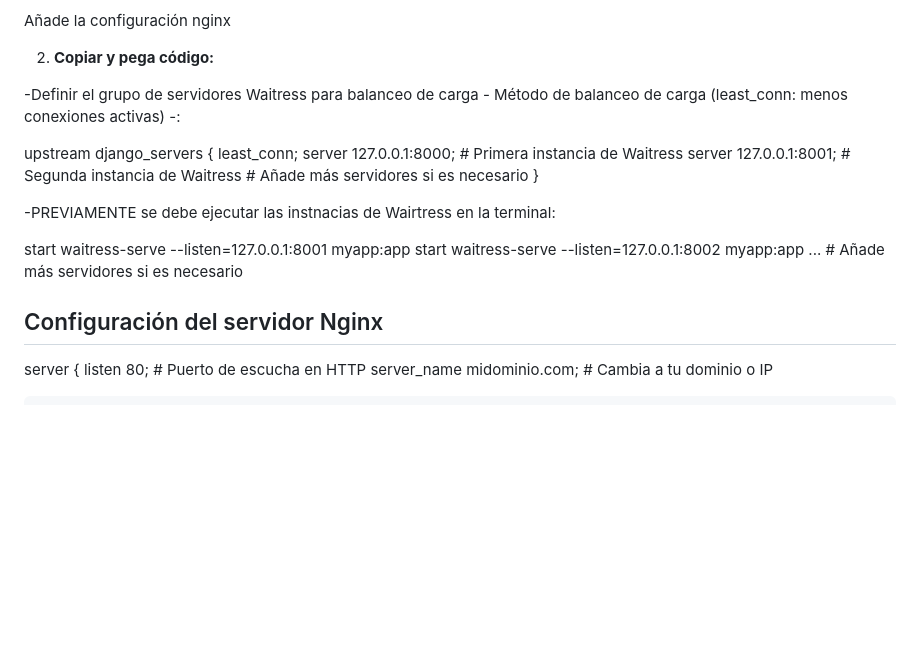
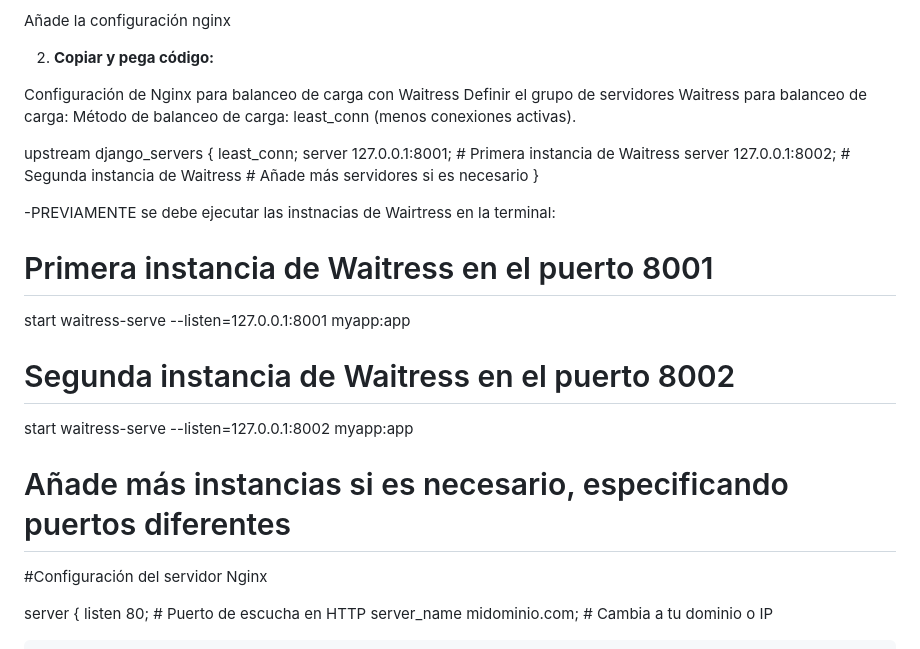
Before and after one commit to GustavoAuger/ProyectoEmailSms, a Markdown page: README.md, the part around the change. GitHub-like rendering; blank space fills up the shorter version.

Commit message:
actualizacion README final.

```diff
--- a/README.md
+++ b/README.md
@@ -71,22 +71,29 @@ Añade la configuración nginx
 
 2. **Copiar y pega código:**
 
--Definir el grupo de servidores Waitress para balanceo de carga - Método de balanceo de carga (least_conn: menos conexiones activas) -:
+Configuración de Nginx para balanceo de carga con Waitress
+Definir el grupo de servidores Waitress para balanceo de carga:
+Método de balanceo de carga: least_conn (menos conexiones activas).
 
 upstream django_servers {
     least_conn;
-    server 127.0.0.1:8000;  # Primera instancia de Waitress
-    server 127.0.0.1:8001;  # Segunda instancia de Waitress
+    server 127.0.0.1:8001;  # Primera instancia de Waitress
+    server 127.0.0.1:8002;  # Segunda instancia de Waitress
     # Añade más servidores si es necesario
 }
 
 -PREVIAMENTE se debe ejecutar las instnacias de Wairtress en la terminal:
 
+# Primera instancia de Waitress en el puerto 8001
 start waitress-serve --listen=127.0.0.1:8001 myapp:app
+
+# Segunda instancia de Waitress en el puerto 8002
 start waitress-serve --listen=127.0.0.1:8002 myapp:app
-... # Añade más servidores si es necesario
 
-## Configuración del servidor Nginx
+# Añade más instancias si es necesario, especificando puertos diferentes
+
+
+#Configuración del servidor Nginx
 
 server {
     listen 80;  # Puerto de escucha en HTTP
```
